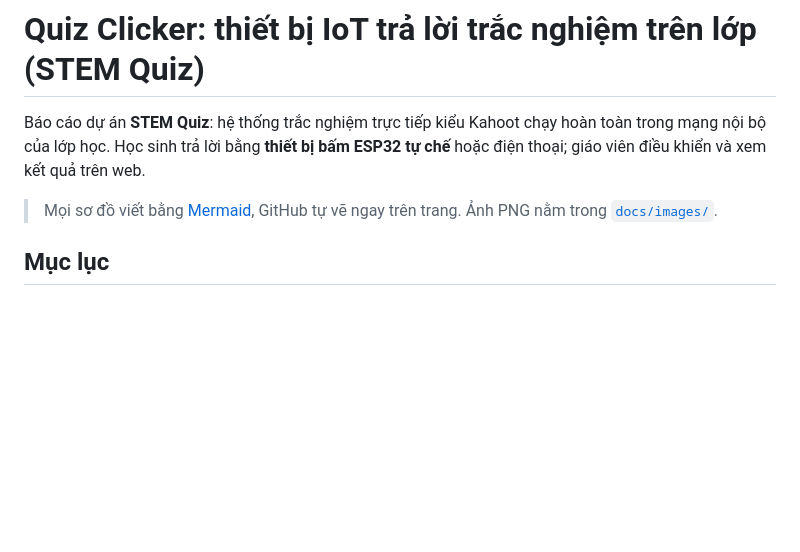
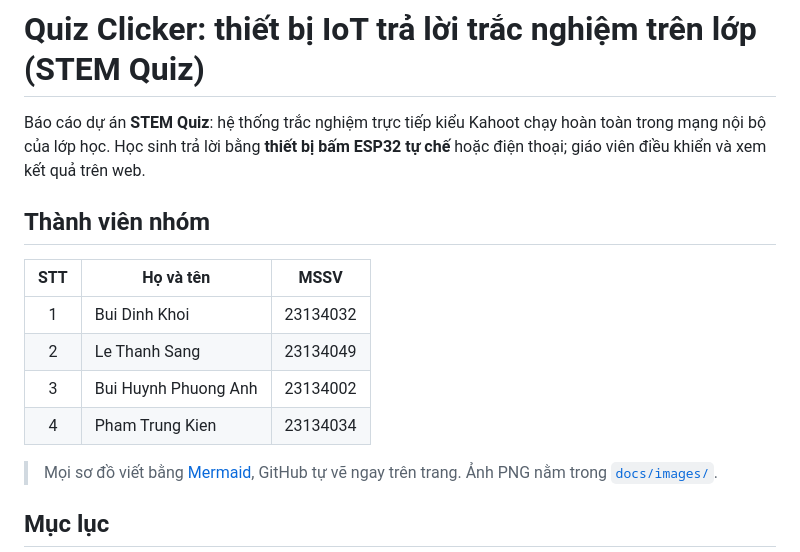
Before and after one commit to leesanghyoek/Quiz-Clicker_IoT-Device, a Markdown page: README.md, the part around the change. Rendered like a GitHub page; blank space fills up the shorter version.

Commit message:
Thêm bảng danh sách thành viên nhóm

```diff
--- a/README.md
+++ b/README.md
@@ -1,6 +1,15 @@
 # Quiz Clicker: thiết bị IoT trả lời trắc nghiệm trên lớp (STEM Quiz)
 
 Báo cáo dự án **STEM Quiz**: hệ thống trắc nghiệm trực tiếp kiểu Kahoot chạy hoàn toàn trong mạng nội bộ của lớp học. Học sinh trả lời bằng **thiết bị bấm ESP32 tự chế** hoặc điện thoại; giáo viên điều khiển và xem kết quả trên web.
+
+## Thành viên nhóm
+
+| STT | Họ và tên | MSSV |
+|:---:|---|:---:|
+| 1 | Bui Dinh Khoi | 23134032 |
+| 2 | Le Thanh Sang | 23134049 |
+| 3 | Bui Huynh Phuong Anh | 23134002 |
+| 4 | Pham Trung Kien | 23134034 |
 
 > Mọi sơ đồ viết bằng [Mermaid](https://mermaid.js.org/), GitHub tự vẽ ngay trên trang. Ảnh PNG nằm trong [`docs/images/`](docs/images).
 
```
